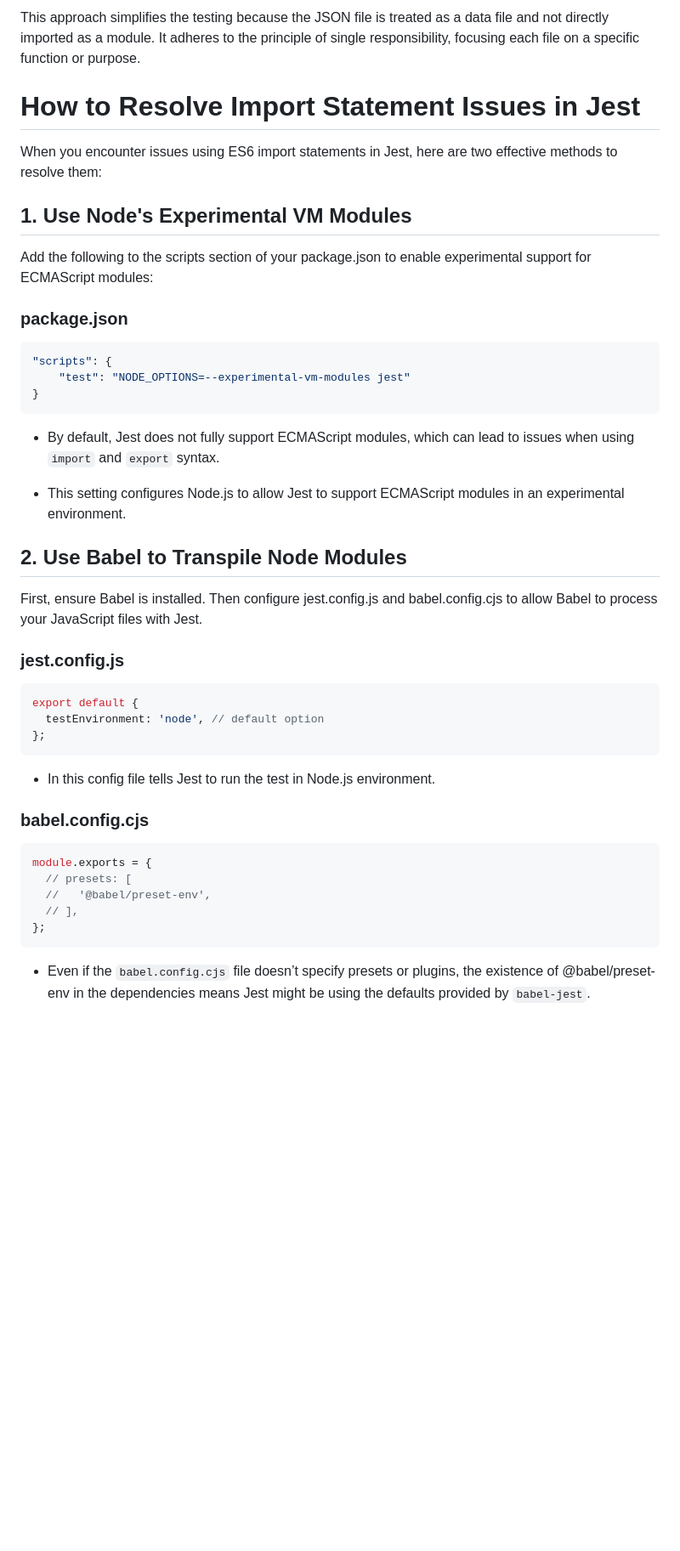
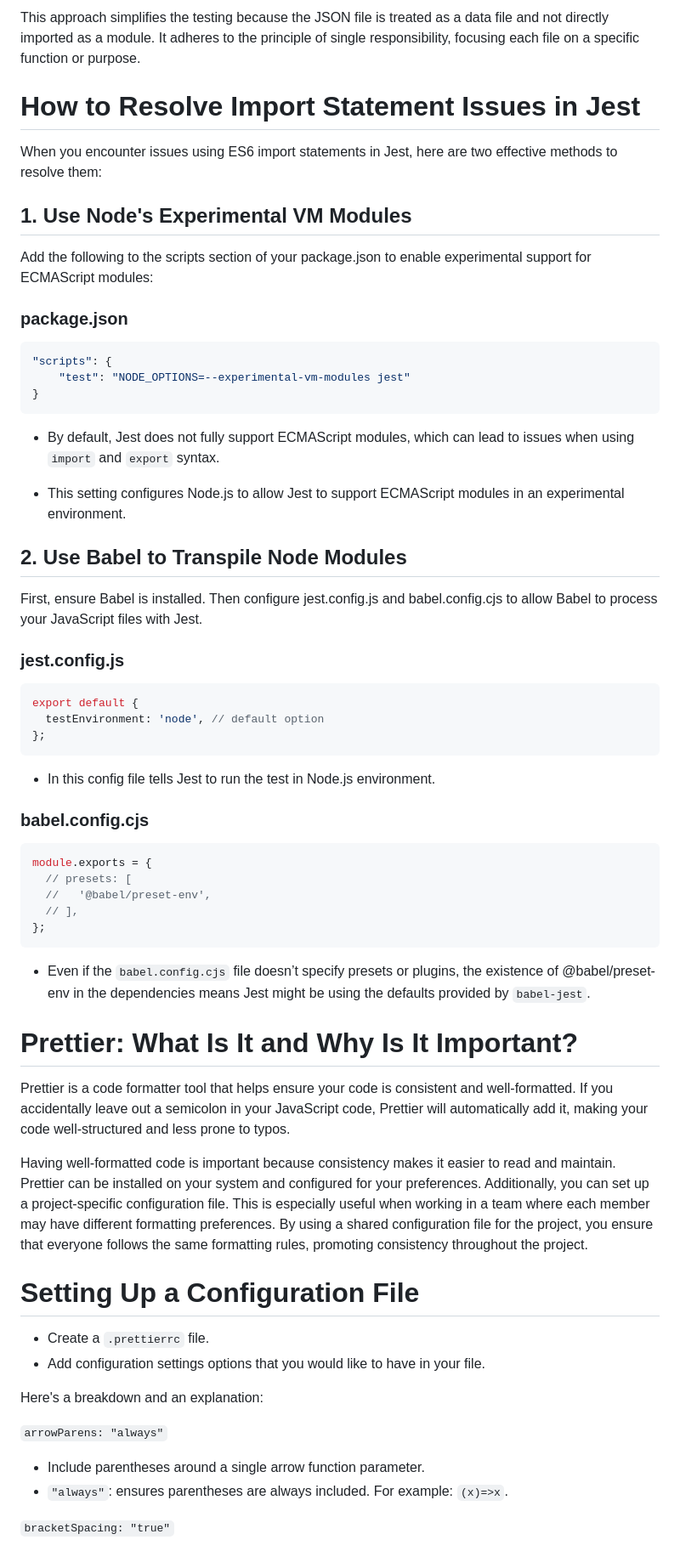
Before and after one commit to samantha-t28/node-server-example, a Markdown page: README.md, the part around one of its changes. Shown at 85% size. Rendered like a GitHub page; blank space fills up the shorter version.

````diff
--- a/README.md
+++ b/README.md
@@ -285,6 +336,8 @@ export const getQuotes = () => {
 ```
 
-This approach simplifies the testing because the JSON file is treated as a data file and not directly imported as a module. It adheres to the principle of single responsibility, focusing each file on a specific function or purpose.
+This approach simplifies the testing because the JSON file is treated as a data file and not directly imported
+as a module. It adheres to the principle of single responsibility, focusing each file on a specific function
+or purpose.
 
 # How to Resolve Import Statement Issues in Jest
 
@@ -292,32 +345,39 @@ When you encounter issues using ES6 import statements in Jest, here are two effe
 
 ## 1. Use Node's Experimental VM Modules
 
-Add the following to the scripts section of your package.json to enable experimental support for ECMAScript modules:
+Add the following to the scripts section of your package.json to enable experimental support for ECMAScript
+modules:
 
 ### package.json
+
 ```javascript
 "scripts": {
     "test": "NODE_OPTIONS=--experimental-vm-modules jest"
 }
 ```
 
-* By default, Jest does not fully support ECMAScript modules, which can lead to issues when using `import` and `export` syntax.
+- By default, Jest does not fully support ECMAScript modules, which can lead to issues when using `import` and
+  `export` syntax.
 
-* This setting configures Node.js to allow Jest to support ECMAScript modules in an experimental environment.
+- This setting configures Node.js to allow Jest to support ECMAScript modules in an experimental environment.
 
 ## 2. Use Babel to Transpile Node Modules
 
-First, ensure Babel is installed. Then configure jest.config.js and babel.config.cjs to allow Babel to process your JavaScript files with Jest.
+First, ensure Babel is installed. Then configure jest.config.js and babel.config.cjs to allow Babel to process
+your JavaScript files with Jest.
 
 ### jest.config.js
+
 ```javascript
 export default {
   testEnvironment: 'node', // default option
 };
 ```
-* In this config file tells Jest to run the test in Node.js environment.
+
+- In this config file tells Jest to run the test in Node.js environment.
 
 ### babel.config.cjs
+
 ```javascript
 module.exports = {
   // presets: [
@@ -325,4 +385,33 @@ module.exports = {
   // ],
 };
 ```
-* Even if the `babel.config.cjs` file doesn’t specify presets or plugins, the existence of @babel/preset-env in the dependencies means Jest might be using the defaults provided by `babel-jest`.
+
+- Even if the `babel.config.cjs` file doesn’t specify presets or plugins, the existence of @babel/preset-env
+  in the dependencies means Jest might be using the defaults provided by `babel-jest`.
+
+# Prettier: What Is It and Why Is It Important?
+
+Prettier is a code formatter tool that helps ensure your code is consistent and well-formatted. If you
+accidentally leave out a semicolon in your JavaScript code, Prettier will automatically add it, making your
+code well-structured and less prone to typos.
+
+Having well-formatted code is important because consistency makes it easier to read and maintain. Prettier can
+be installed on your system and configured for your preferences. Additionally, you can set up a
+project-specific configuration file. This is especially useful when working in a team where each member may
+have different formatting preferences. By using a shared configuration file for the project, you ensure that
+everyone follows the same formatting rules, promoting consistency throughout the project.
+
+# Setting Up a Configuration File
+
+- Create a `.prettierrc` file.
+- Add configuration settings options that you would like to have in your file.
+
+Here's a breakdown and an explanation:
+
+`arrowParens: "always"`
+
+- Include parentheses around a single arrow function parameter.
+- `"always"`: ensures parentheses are always included. For example: `(x)=>x`.
+
+`bracketSpacing: "true"`
+
````
Also changed, not shown: other parts of README.md (+249 -66 lines).
